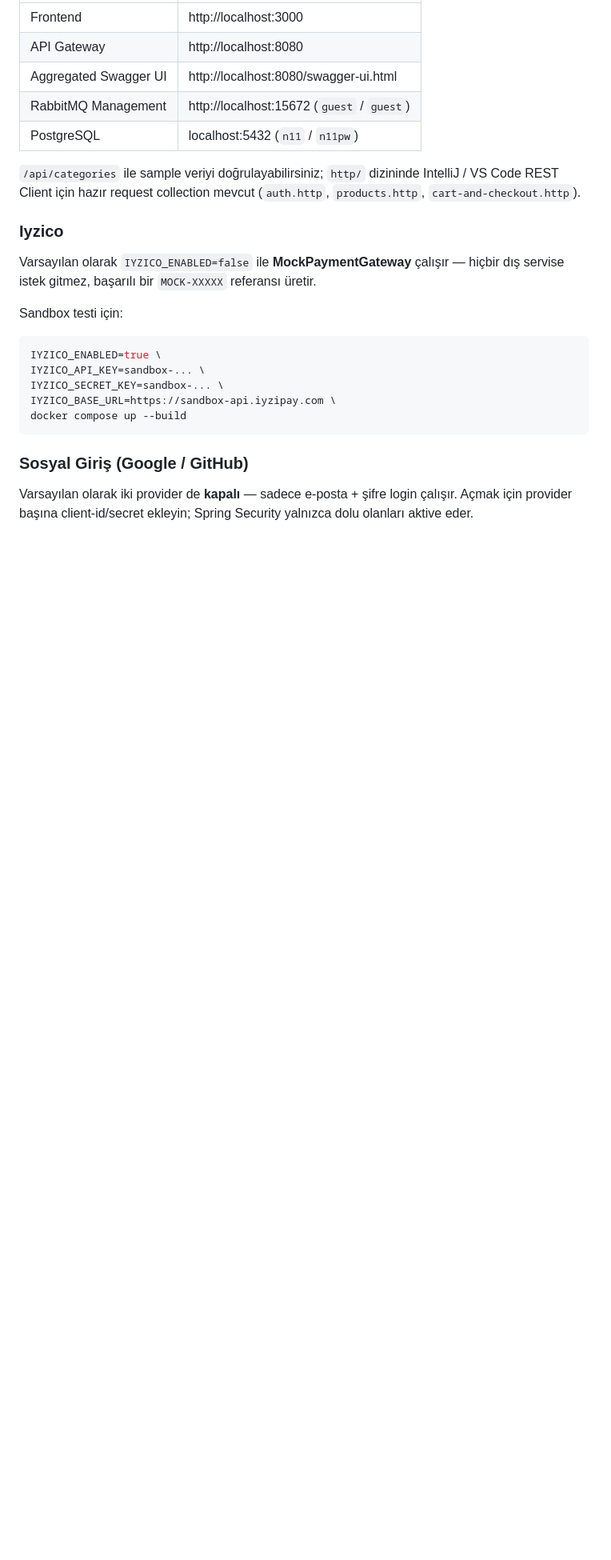
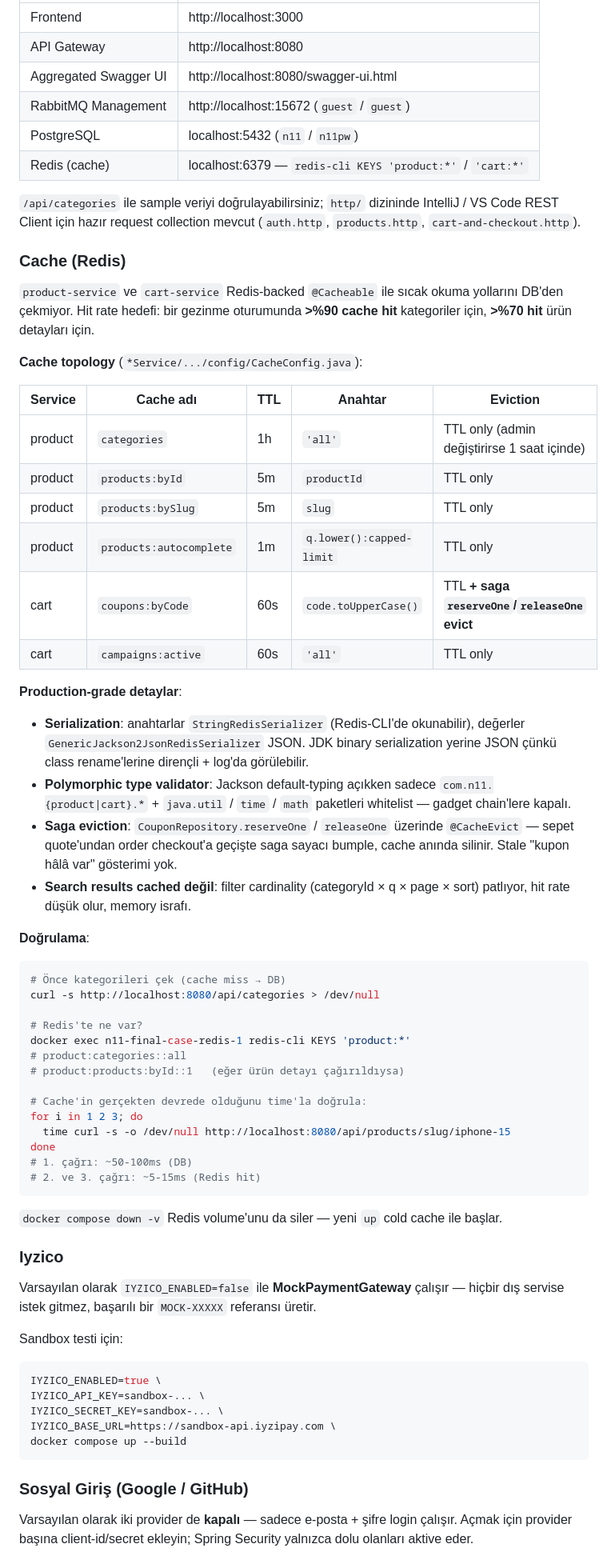
Before and after one commit to SamedBilginAlternet/n11_final_case, a Markdown page: README.md, the part around one of its changes. Shown at 80% size. GitHub-like rendering; blank space fills up the shorter version.

Commit message:
docs: Redis cache section + DLX mention in architecture & saga docs
README:
  • Cache (Redis) section — full topology table (per-service / cache name /
    TTL / key / eviction strategy), serialization rationale (JSON vs JDK
    binary, PolymorphicTypeValidator), saga-driven eviction explanation,
    redis-cli verification one-liners + before/after timing demo
  • Architecture diagram updated: Redis line, RabbitMQ now shows the DLX
  • Çalıştırma table: Redis localhost:6379 row added

architecture.md:
  • Diagram: explicit Redis 7 box with cache namespaces (product:* / cart:*)
  • Tasarım Kararları: 'Cache aside (Redis)' bullet — TTL strategy +
    @CacheEvict on saga reservations
  • Defense-in-depth bullet — points at the per-service SecurityConfig fan-out
    (product permitAll, payment JWT+ownership, chatbot rate-limit, auth
    /login+/register rate-limit)

saga.md:
  • Exchange table now lists saga.exchange.dlx as a peer of saga.exchange
    so the DLX topology added in earlier commits is documented

````diff
--- a/README.md
+++ b/README.md
@@ -87,10 +88,62 @@ docker compose up --build
 | Aggregated Swagger UI | http://localhost:8080/swagger-ui.html |
 | RabbitMQ Management | http://localhost:15672 (`guest` / `guest`) |
 | PostgreSQL | localhost:5432 (`n11` / `n11pw`) |
+| Redis (cache) | localhost:6379 — `redis-cli KEYS 'product:*'` / `'cart:*'` |
 
 `/api/categories` ile sample veriyi doğrulayabilirsiniz; `http/` dizininde IntelliJ /
 VS Code REST Client için hazır request collection mevcut (`auth.http`,
 `products.http`, `cart-and-checkout.http`).
+
+### Cache (Redis)
+
+`product-service` ve `cart-service` Redis-backed `@Cacheable` ile sıcak okuma yollarını
+DB'den çekmiyor. Hit rate hedefi: bir gezinme oturumunda **>%90 cache hit** kategoriler için,
+**>%70 hit** ürün detayları için.
+
+**Cache topology** (`*Service/.../config/CacheConfig.java`):
+
+| Service | Cache adı | TTL | Anahtar | Eviction |
+|---|---|---|---|---|
+| product | `categories`           | 1h  | `'all'` | TTL only (admin değiştirirse 1 saat içinde) |
+| product | `products:byId`        | 5m  | `productId` | TTL only |
+| product | `products:bySlug`      | 5m  | `slug`      | TTL only |
+| product | `products:autocomplete`| 1m  | `q.lower():capped-limit` | TTL only |
+| cart    | `coupons:byCode`       | 60s | `code.toUpperCase()` | TTL **+ saga `reserveOne`/`releaseOne` evict** |
+| cart    | `campaigns:active`     | 60s | `'all'` | TTL only |
+
+**Production-grade detaylar**:
+- **Serialization**: anahtarlar `StringRedisSerializer` (Redis-CLI'de okunabilir),
+  değerler `GenericJackson2JsonRedisSerializer` JSON. JDK binary serialization
+  yerine JSON çünkü class rename'lerine dirençli + log'da görülebilir.
+- **Polymorphic type validator**: Jackson default-typing açıkken sadece
+  `com.n11.{product|cart}.*` + `java.util` / `time` / `math` paketleri whitelist
+  — gadget chain'lere kapalı.
+- **Saga eviction**: `CouponRepository.reserveOne` / `releaseOne` üzerinde
+  `@CacheEvict` — sepet quote'undan order checkout'a geçişte saga sayacı
+  bumple, cache anında silinir. Stale "kupon hâlâ var" gösterimi yok.
+- **Search results cached değil**: filter cardinality (categoryId × q × page × sort)
+  patlıyor, hit rate düşük olur, memory israfı.
+
+**Doğrulama**:
+
+```bash
+# Önce kategorileri çek (cache miss → DB)
+curl -s http://localhost:8080/api/categories > /dev/null
+
+# Redis'te ne var?
+docker exec n11-final-case-redis-1 redis-cli KEYS 'product:*'
+# product:categories::all
+# product:products:byId::1   (eğer ürün detayı çağırıldıysa)
+
+# Cache'in gerçekten devrede olduğunu time'la doğrula:
+for i in 1 2 3; do
+  time curl -s -o /dev/null http://localhost:8080/api/products/slug/iphone-15
+done
+# 1. çağrı: ~50-100ms (DB)
+# 2. ve 3. çağrı: ~5-15ms (Redis hit)
+```
+
+`docker compose down -v` Redis volume'unu da siler — yeni `up` cold cache ile başlar.
 
 ### Iyzico
 
````
Also changed, not shown: other parts of README.md (+2 -1 lines), docs/architecture.md (+18 -1 lines), docs/saga.md (+1 -0 lines).
